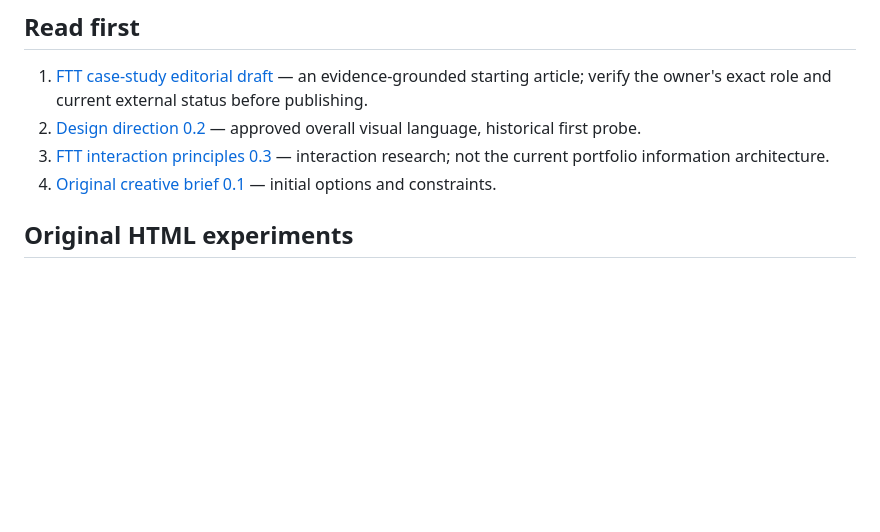
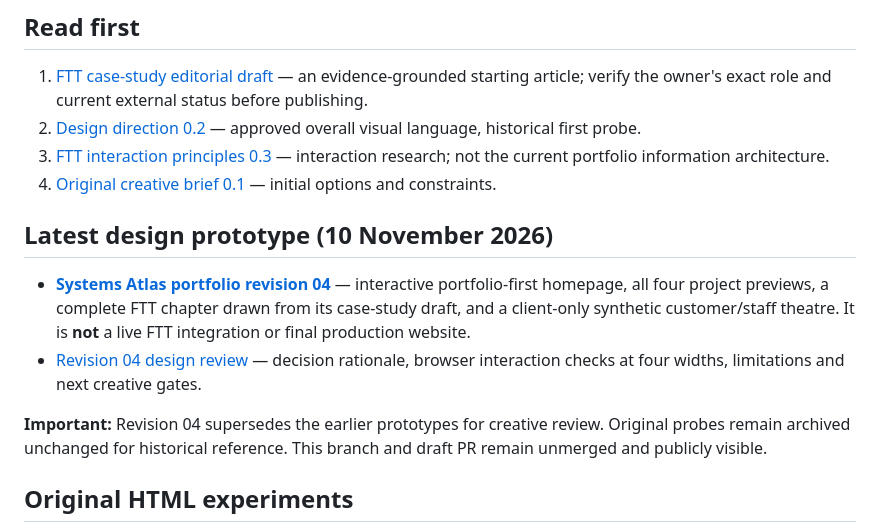
Before and after one commit to D4V1DW/portfo, a Markdown page: SYSTEMS_ATLAS_README.md, the part around the change. GitHub-like rendering; blank space fills up the shorter version.

Commit message:
docs(atlas): make portfolio revision 04 current design probe

```diff
--- a/SYSTEMS_ATLAS_README.md
+++ b/SYSTEMS_ATLAS_README.md
@@ -14,6 +14,13 @@ Systems Atlas is an ambitious, interactive **personal engineering portfolio**, c
 2. [Design direction 0.2](archive/design-direction-v0.2.md) — approved overall visual language, historical first probe.
 3. [FTT interaction principles 0.3](archive/ftt-interaction-principles-v0.3.md) — interaction research; not the current portfolio information architecture.
 4. [Original creative brief 0.1](archive/creative-brief-v0.1.md) — initial options and constraints.
+
+## Latest design prototype (10 November 2026)
+
+- [**Systems Atlas portfolio revision 04**](prototypes/systems-atlas-portfolio-v04.html) — interactive portfolio-first homepage, all four project previews, a complete FTT chapter drawn from its case-study draft, and a client-only synthetic customer/staff theatre. It is **not** a live FTT integration or final production website.
+- [Revision 04 design review](docs/systems-atlas-design-review-v04.md) — decision rationale, browser interaction checks at four widths, limitations and next creative gates.
+
+**Important:** Revision 04 supersedes the earlier prototypes for creative review. Original probes remain archived unchanged for historical reference. This branch and draft PR remain unmerged and publicly visible.
 
 ## Original HTML experiments
 
```
